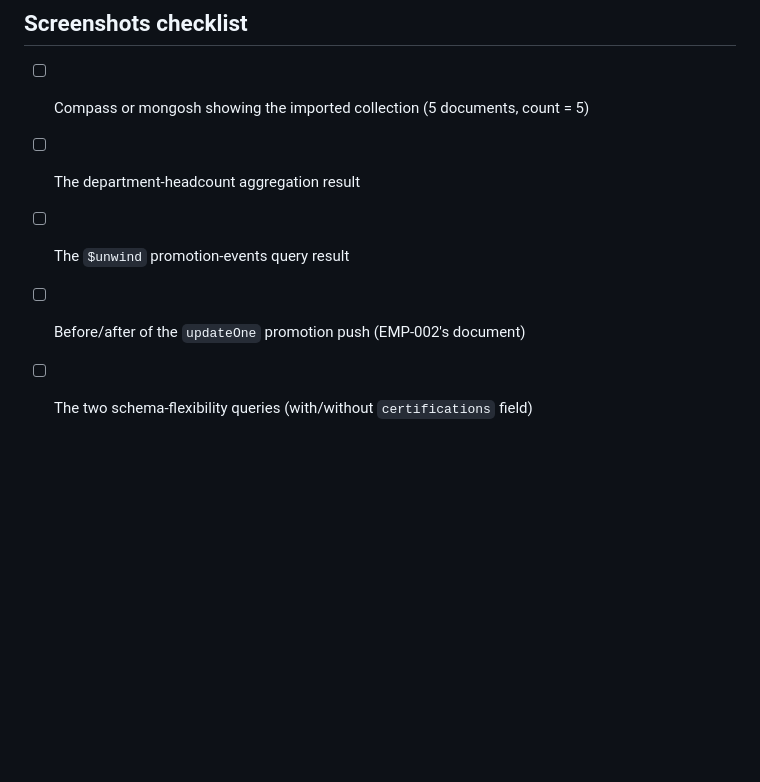
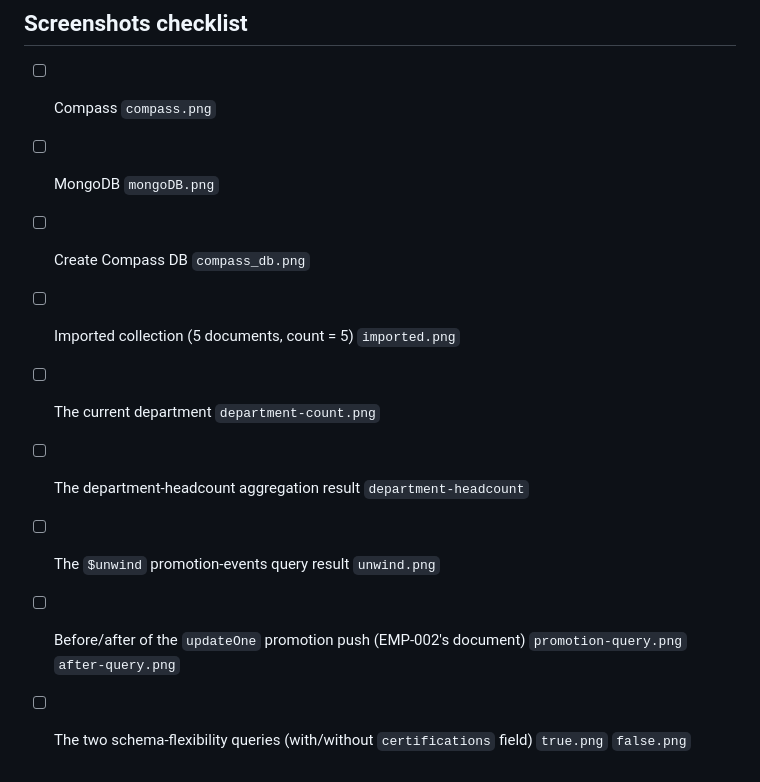
Before and after one commit to Munachk/advanced-database-portfolio, a Markdown page: portfolio-4-nosql/README.md, the part around the change. GitHub-like rendering; blank space fills up the shorter version.

Commit message:
Enhance README with updated screenshots checklist
Updated the screenshots checklist in the README to include additional images and clarify existing entries.

```diff
--- a/portfolio-4-nosql/README.md
+++ b/portfolio-4-nosql/README.md
@@ -83,8 +83,12 @@ specific fast-read use case), not a wholesale replacement.
 
 ## Screenshots checklist
 
-- [ ] Compass or mongosh showing the imported collection (5 documents, count = 5)
-- [ ] The department-headcount aggregation result
-- [ ] The `$unwind` promotion-events query result
-- [ ] Before/after of the `updateOne` promotion push (EMP-002's document)
-- [ ] The two schema-flexibility queries (with/without `certifications` field)
+- [ ] Compass `compass.png`
+- [ ] MongoDB `mongoDB.png`
+- [ ] Create Compass DB  `compass_db.png`
+- [ ] Imported collection (5 documents, count = 5)  `imported.png`
+- [ ] The current department   `department-count.png`
+- [ ] The department-headcount aggregation result   `department-headcount`
+- [ ] The `$unwind` promotion-events query result   `unwind.png`
+- [ ] Before/after of the `updateOne` promotion push (EMP-002's document) `promotion-query.png`  `after-query.png`
+- [ ] The two schema-flexibility queries (with/without `certifications` field) `true.png`  `false.png`
```
